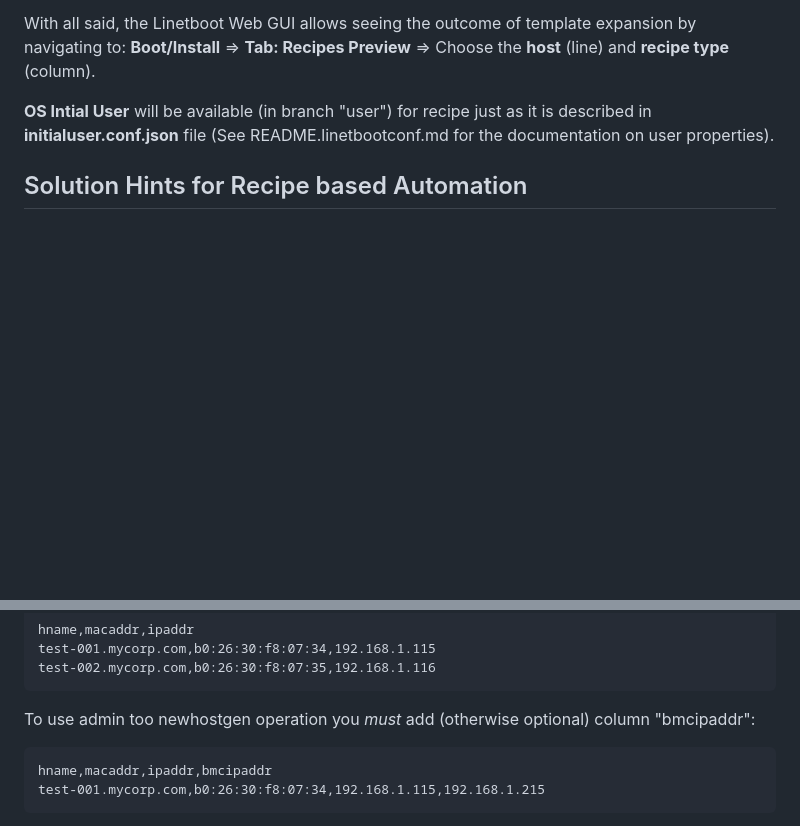
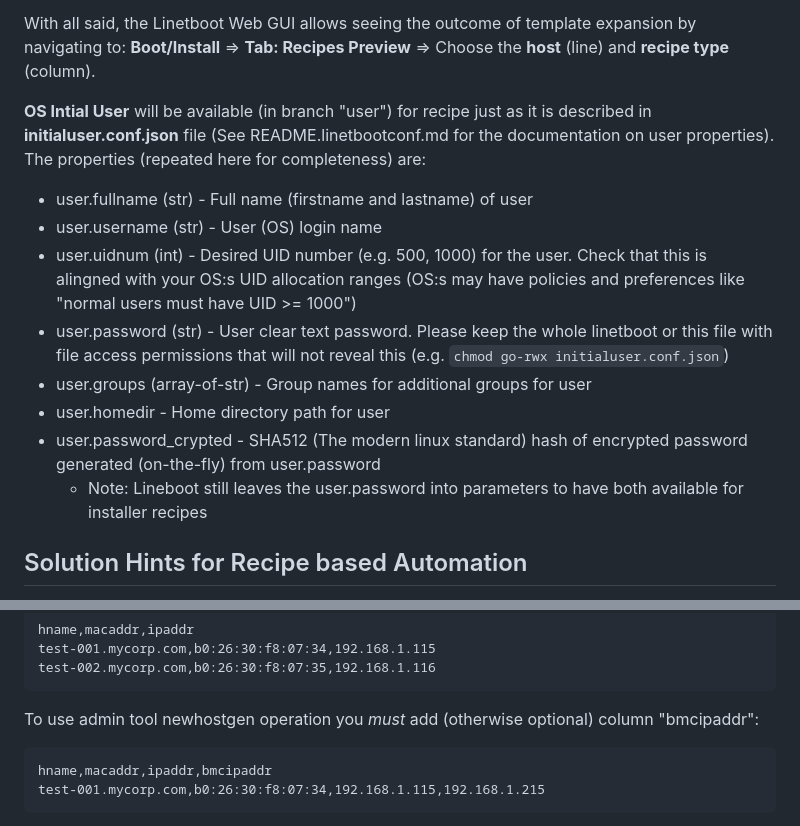
Before and after one commit to ohollmen/linetboot, a Markdown page: doc/README.osinstall.md, 2 parts joined by grey strips. GitHub-like rendering; blank space fills up the shorter version.

Commit message:
Explain user properties/params. Add notes while troubleshooting Ubuntu 22.04 server (subiquity installer) boot.

````diff
--- a/doc/README.osinstall.md
+++ b/doc/README.osinstall.md
@@ -219,7 +219,16 @@ The layout rules for parameter "tree" are:
 
 With all said, the Linetboot Web GUI allows seeing the outcome of template expansion by navigating to: **Boot/Install** => **Tab: Recipes Preview** => Choose the **host** (line) and **recipe type** (column).
 
-**OS Intial User** will be available (in branch "user") for recipe just as it is described in **initialuser.conf.json** file (See README.linetbootconf.md for the documentation on user properties).
+**OS Intial User** will be available (in branch "user") for recipe just as it is described in **initialuser.conf.json** file (See README.linetbootconf.md for the documentation on user properties). The properties (repeated here for completeness) are:
+- user.fullname (str) - Full name (firstname and lastname) of user
+- user.username (str) - User (OS) login name
+- user.uidnum (int) - Desired UID number (e.g. 500, 1000) for the user. Check that this is alingned with your OS:s UID allocation ranges
+(OS:s may have policies and preferences like "normal users must have UID >= 1000")
+- user.password (str) - User clear text password. Please keep the whole linetboot or this file with file access permissions that will not reveal this (e.g. `chmod go-rwx initialuser.conf.json`)
+- user.groups (array-of-str) - Group names for additional groups for user
+- user.homedir - Home directory path for user
+- user.password_crypted - SHA512 (The modern linux standard) hash of encrypted password generated (on-the-fly) from user.password
+  - Note: Lineboot still leaves the user.password into parameters to have both available for installer recipes
 
 ## Solution Hints for Recipe based Automation
 
@@ -267,7 +276,7 @@ hname,macaddr,ipaddr
 test-001.mycorp.com,b0:26:30:f8:07:34,192.168.1.115
 test-002.mycorp.com,b0:26:30:f8:07:35,192.168.1.116
 ```
-To use admin too newhostgen operation you *must* add (otherwise optional) column  "bmcipaddr":
+To use admin tool newhostgen operation you *must* add (otherwise optional) column  "bmcipaddr":
 ```
 hname,macaddr,ipaddr,bmcipaddr
 test-001.mycorp.com,b0:26:30:f8:07:34,192.168.1.115,192.168.1.215
````
Also changed, not shown: doc/README.troubleshoot.md (+22 -1 lines).
